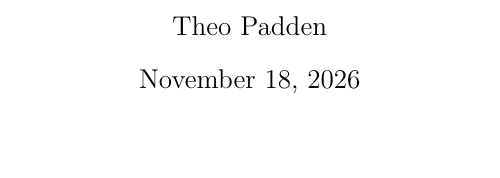
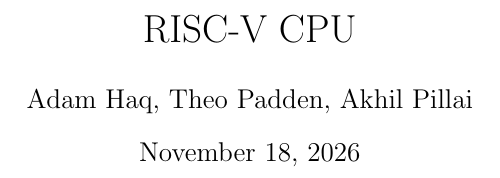
Before and after one commit to paddet/RISCV-CPU-ECSE-2610, a LaTeX document (report.tex): part of the page, cut at the place of the change, the shorter picture padded with empty space. Compiled offline with pdfLaTeX.

Commit message:
fixed names and title

```diff
--- a/report.tex
+++ b/report.tex
@@ -1,5 +1,6 @@
 \documentclass{article}
-\author{Theo Padden}
+\title{RISC-V CPU}
+\author{Adam Haq, Theo Padden, Akhil Pillai}
 \date{\today}
 
 \begin{document}
```
